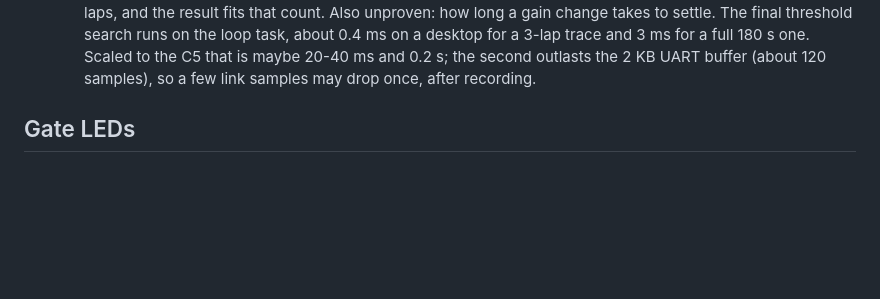
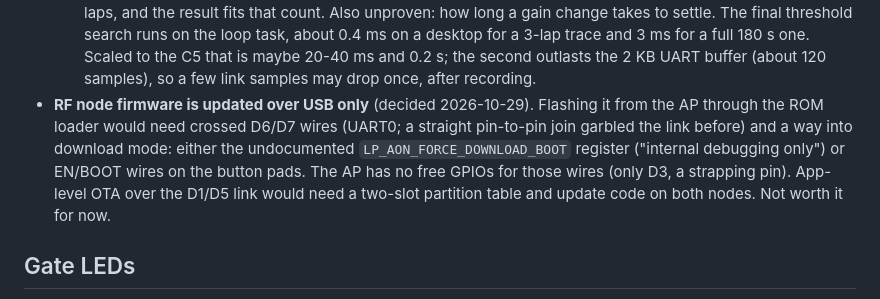
Before and after one commit to r-u-t-r-A/double-ESP-resso, a Markdown page: CLAUDE.md, the part around the change. Drawn GitHub-style; blank space fills up the shorter version.

Commit message:
docs: record why the RF node is flashed over USB only
Co-Authored-By: Claude Opus 5.5 <noreply@anthropic.com>

```diff
--- a/CLAUDE.md
+++ b/CLAUDE.md
@@ -91,6 +91,13 @@ A cheap single-pilot FPV lap timer built from two stacked Seeed XIAO ESP32-C5 bo
     runs on the loop task, about 0.4 ms on a desktop for a 3-lap trace and 3 ms for a full
     180 s one. Scaled to the C5 that is maybe 20-40 ms and 0.2 s; the second outlasts the 2 KB
     UART buffer (about 120 samples), so a few link samples may drop once, after recording.
+- **RF node firmware is updated over USB only** (decided 2026-10-29). Flashing it from the AP
+  through the ROM loader would need crossed D6/D7 wires (UART0; a straight pin-to-pin join
+  garbled the link before) and a way into download mode: either the undocumented
+  `LP_AON_FORCE_DOWNLOAD_BOOT` register ("internal debugging only") or EN/BOOT wires on the
+  button pads. The AP has no free GPIOs for those wires (only D3, a strapping pin). App-level
+  OTA over the D1/D5 link would need a two-slot partition table and update code on both
+  nodes. Not worth it for now.
 
 ## Gate LEDs
 
```
